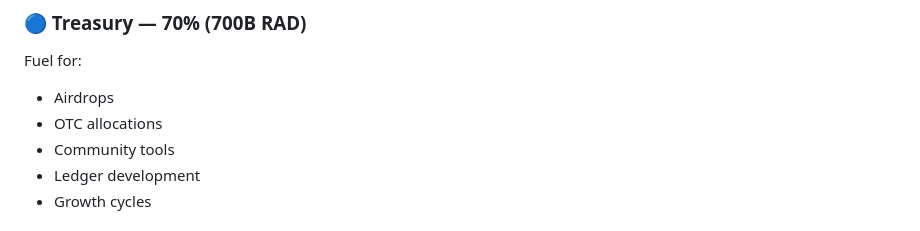
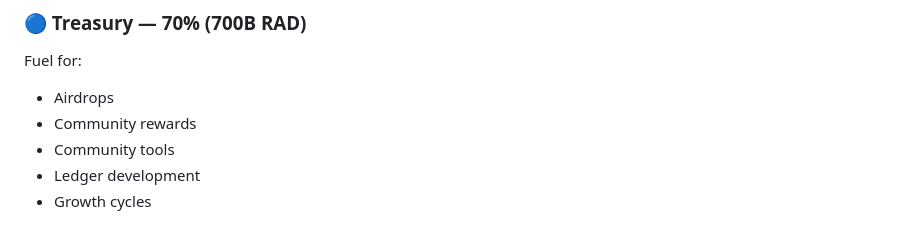
Before and after one commit to radgarlington/radgarlington.io, a Markdown page: litepaper.md, the part around the change. GitHub-like rendering.

```diff
--- a/litepaper.md
+++ b/litepaper.md
@@ -92,7 +92,7 @@ The standard RAD model:
 ### **🔵 Treasury — 70% (700B RAD)**
 Fuel for:
 - Airdrops
-- OTC allocations
+- Community rewards
 - Community tools
 - Ledger development
 - Growth cycles
```
